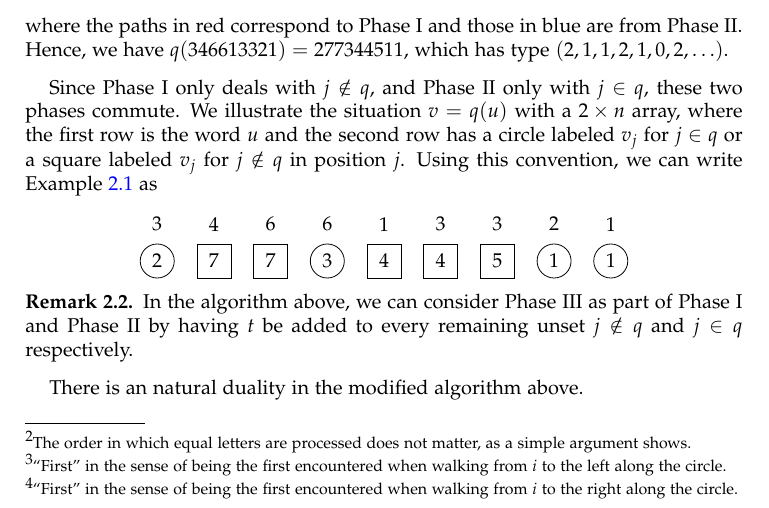
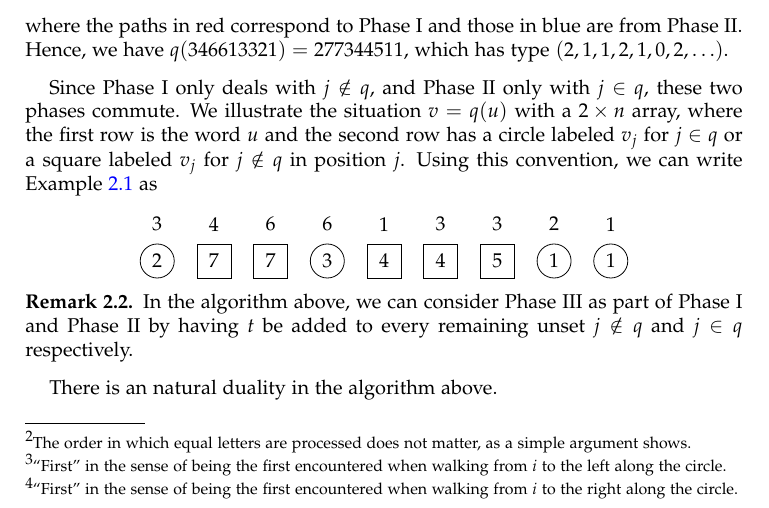
Before and after one commit to darijgr/schur-mlq, a LaTeX paper (mlqs.tex): part of page 4 of 22, cut so that both start at the same text. Compiled offline with pdfLaTeX.

Commit message:
Removing lingering "modified."

```diff
--- a/mlqs.tex
+++ b/mlqs.tex
@@ -485,7 +485,7 @@ Similarly, for $s < t$, the \defn{$s$-flow} from $k$ to $k+1$ is the number of $
 In the algorithm above, we can consider Phase~III as part of Phase~I and Phase~II by having $t$ be added to every remaining unset $j \notin q$ and $j \in q$ respectively.
 \end{remark}
 
-There is an natural duality in the modified algorithm above.
+There is an natural duality in the algorithm above.
 
 \begin{lemma}[Duality]
   \label{le:dual}
```
